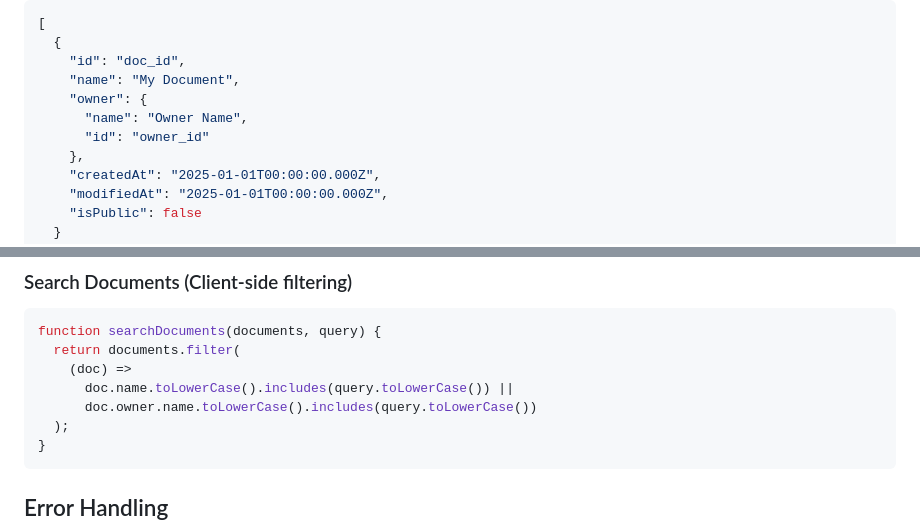
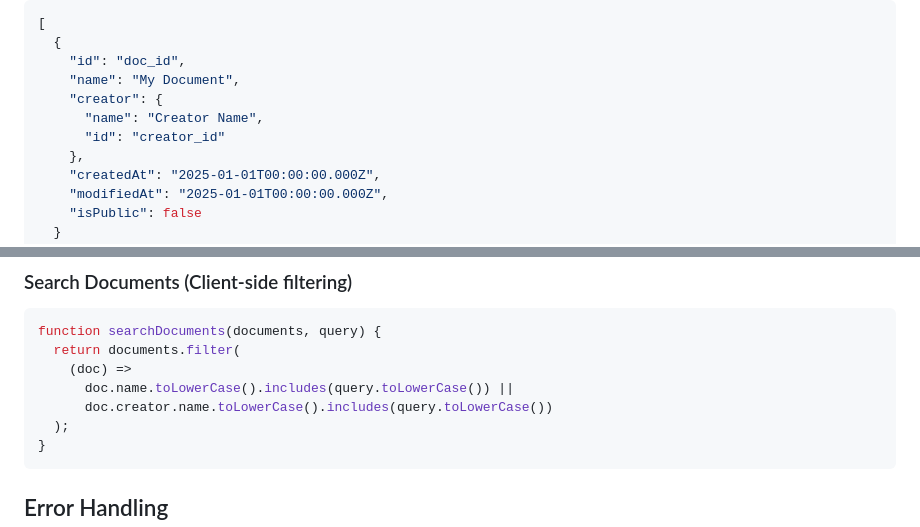
Before and after one commit to ulises-c/OnShape-DocuReader, a Markdown page: examples/basic-usage.md, 2 parts joined by grey strips. Drawn GitHub-style.

Commit message:
updated usage

````diff
--- a/examples/basic-usage.md
+++ b/examples/basic-usage.md
@@ -67,9 +67,9 @@ Response:
   {
     "id": "doc_id",
     "name": "My Document",
-    "owner": {
-      "name": "Owner Name",
-      "id": "owner_id"
+    "creator": {
+      "name": "Creator Name",
+      "id": "creator_id"
     },
     "createdAt": "2025-01-01T00:00:00.000Z",
     "modifiedAt": "2025-01-01T00:00:00.000Z",
@@ -128,7 +128,7 @@ function searchDocuments(documents, query) {
   return documents.filter(
     (doc) =>
       doc.name.toLowerCase().includes(query.toLowerCase()) ||
-      doc.owner.name.toLowerCase().includes(query.toLowerCase())
+      doc.creator.name.toLowerCase().includes(query.toLowerCase())
   );
 }
 ```
````
